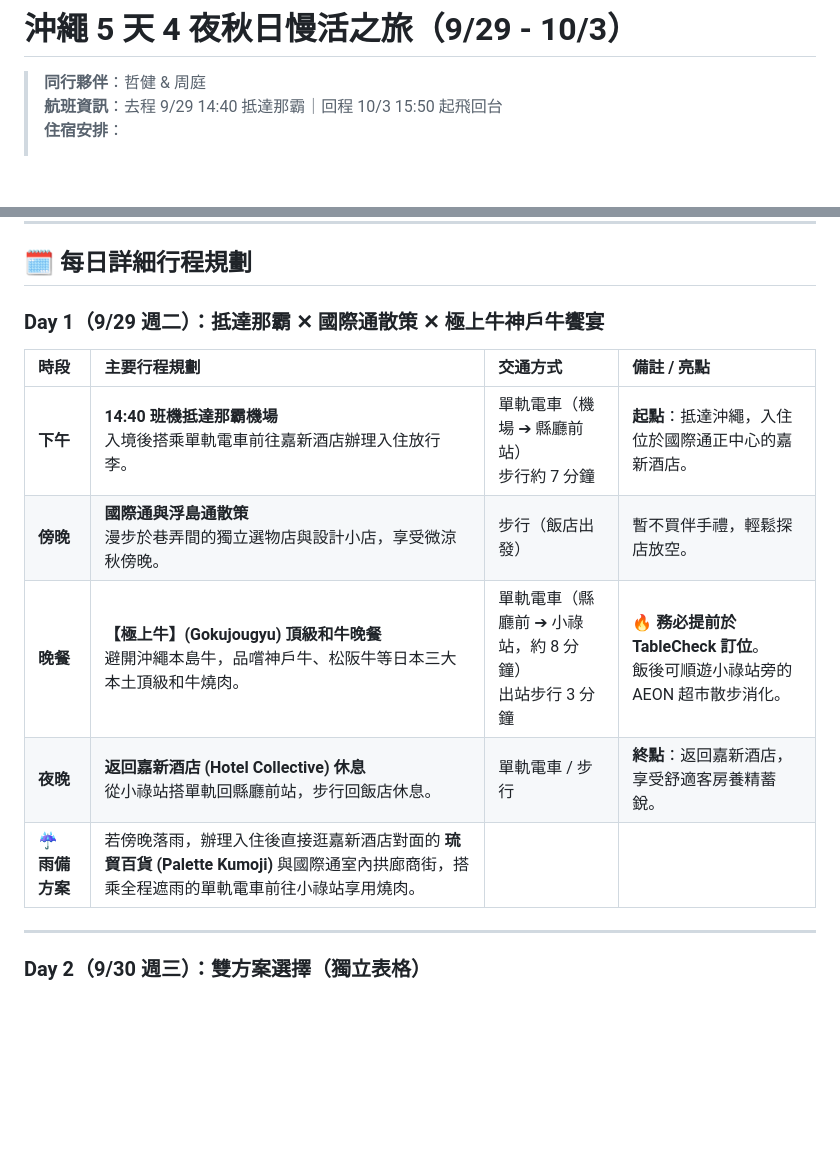
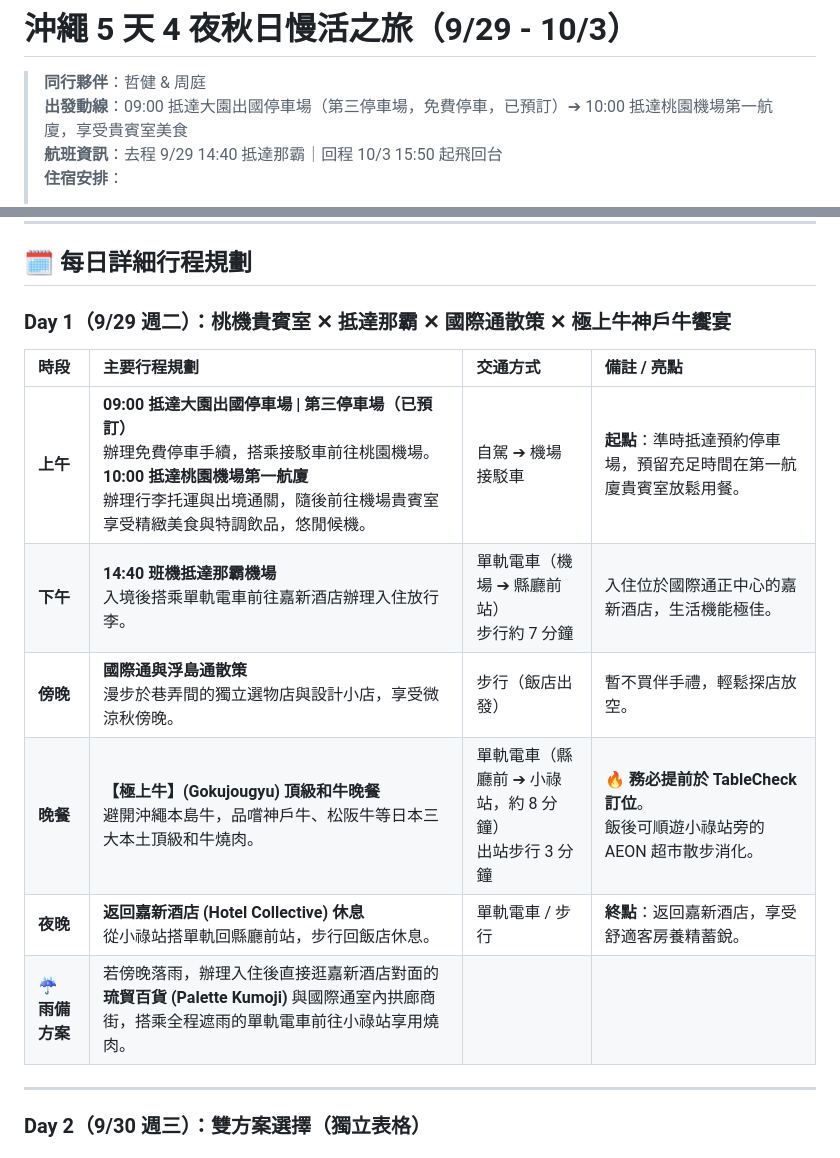
Before and after one commit to pht45616/2026-okinawa, a Markdown page: 2026 沖繩總行程.md, 2 parts joined by grey strips. Rendered like a GitHub page; blank space fills up the shorter version.

```diff
--- a/2026 沖繩總行程.md
+++ b/2026 沖繩總行程.md
@@ -1,6 +1,7 @@
 # 沖繩 5 天 4 夜秋日慢活之旅（9/29 - 10/3）
 
 > **同行夥伴**：哲健 & 周庭
+> **出發動線**：09:00 抵達大園出國停車場（第三停車場，免費停車，已預訂）➔ 10:00 抵達桃園機場第一航廈，享受貴賓室美食
 > **航班資訊**：去程 9/29 14:40 抵達那霸｜回程 10/3 15:50 起飛回台
 > **住宿安排**：
 > - Day 1 - 2：那霸嘉新酒店（Hotel Collective）
@@ -20,15 +21,16 @@
 
 ## 🗓️ 每日詳細行程規劃
 
-### Day 1（9/29 週二）：抵達那霸 ✕ 國際通散策 ✕ 極上牛神戶牛饗宴
+### Day 1（9/29 週二）：桃機貴賓室 ✕ 抵達那霸 ✕ 國際通散策 ✕ 極上牛神戶牛饗宴
 
 | 時段 | 主要行程規劃 | 交通方式 | 備註 / 亮點 |
 | :--- | :--- | :--- | :--- |
-| **下午** | **14:40 班機抵達那霸機場**<br>入境後搭乘單軌電車前往嘉新酒店辦理入住放行李。 | 單軌電車（機場 ➔ 縣廳前站）<br>步行約 7 分鐘 | **起點**：抵達沖繩，入住位於國際通正中心的嘉新酒店。 |
+| **上午** | **09:00 抵達大園出國停車場 \| 第三停車場（已預訂）**<br>辦理免費停車手續，搭乘接駁車前往桃園機場。<br>**10:00 抵達桃園機場第一航廈**<br>辦理行李托運與出境通關，隨後前往機場貴賓室享受精緻美食與特調飲品，悠閒候機。 | 自駕 ➔ 機場接駁車 | **起點**：準時抵達預約停車場，預留充足時間在第一航廈貴賓室放鬆用餐。 |
+| **下午** | **14:40 班機抵達那霸機場**<br>入境後搭乘單軌電車前往嘉新酒店辦理入住放行李。 | 單軌電車（機場 ➔ 縣廳前站）<br>步行約 7 分鐘 | 入住位於國際通正中心的嘉新酒店，生活機能極佳。 |
 | **傍晚** | **國際通與浮島通散策**<br>漫步於巷弄間的獨立選物店與設計小店，享受微涼秋傍晚。 | 步行（飯店出發） | 暫不買伴手禮，輕鬆探店放空。 |
 | **晚餐** | **【極上牛】(Gokujougyu) 頂級和牛晚餐**<br>避開沖繩本島牛，品嚐神戶牛、松阪牛等日本三大本土頂級和牛燒肉。 | 單軌電車（縣廳前 ➔ 小祿站，約 8 分鐘）<br>出站步行 3 分鐘 | **🔥 務必提前於 TableCheck 訂位**。<br>飯後可順遊小祿站旁的 AEON 超市散步消化。 |
 | **夜晚** | **返回嘉新酒店 (Hotel Collective) 休息**<br>從小祿站搭單軌回縣廳前站，步行回飯店休息。 | 單軌電車 / 步行 | **終點**：返回嘉新酒店，享受舒適客房養精蓄銳。 |
-| ☔ **雨備方案** | 若傍晚落雨，辦理入住後直接逛嘉新酒店對面的 **琉貿百貨 (Palette Kumoji)** 與國際通室內拱廊商街，搭乘全程遮雨的單軌電車前往小祿站享用燒肉。 |
+| ☔ **雨備方案** | 若傍晚落雨，辦理入住後直接逛嘉新酒店對面的 **琉貿百貨 (Palette Kumoji)** 與國際通室內拱廊商街，搭乘全程遮雨的單軌電車前往小祿站享用燒肉。 | | |
 
 ---
 
```
Also changed, not shown: other parts of 2026 沖繩總行程.md (+5 -5 lines).
